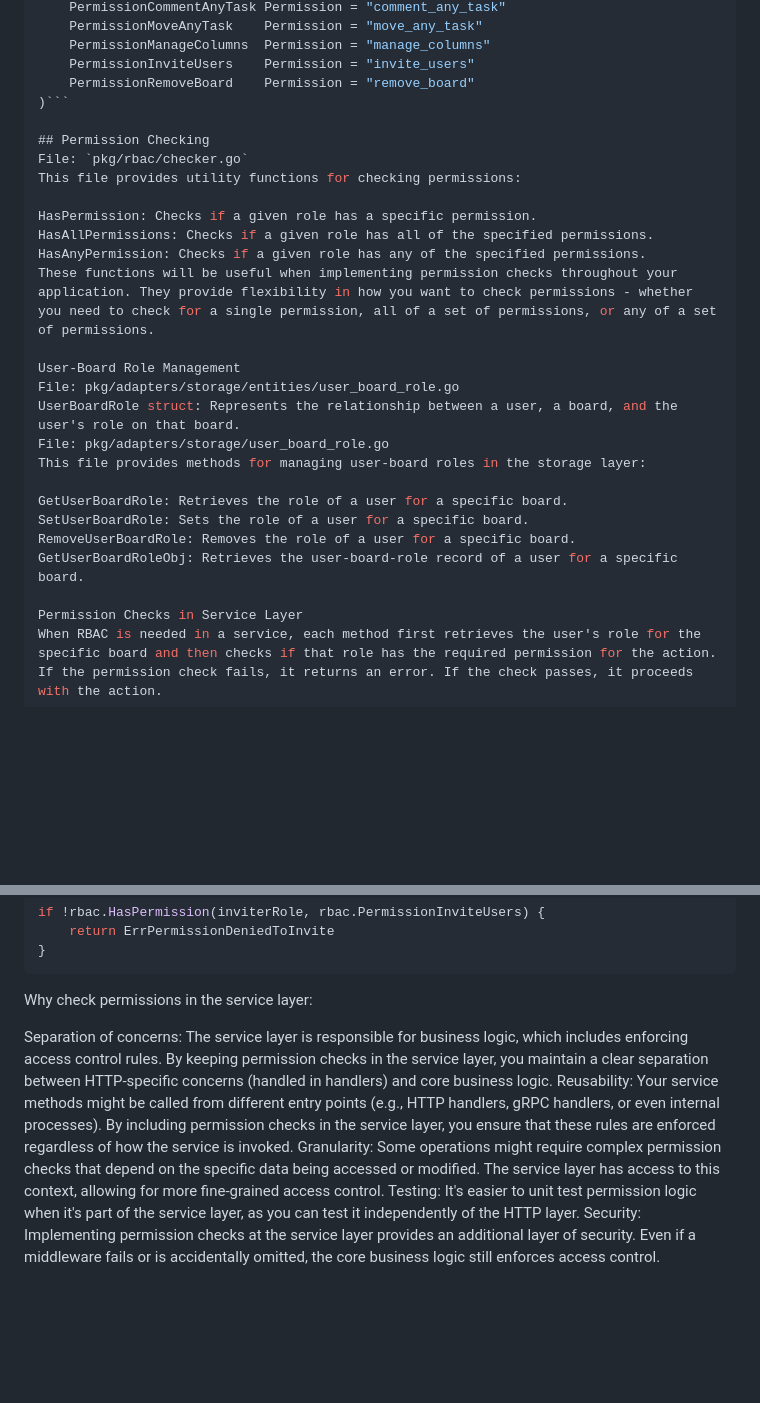
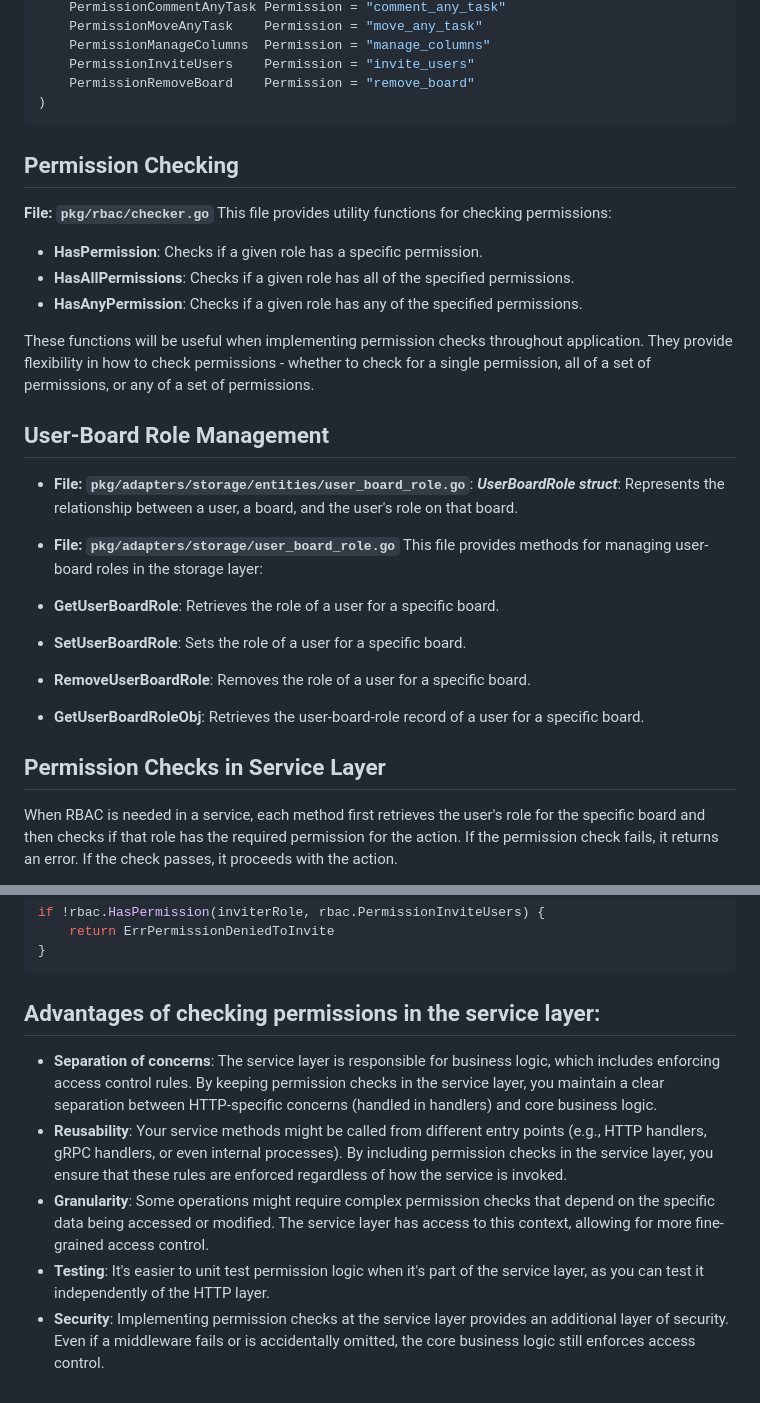
Before and after one commit to HeisenGo/heisen-flow, a Markdown page: docs/rbac/rbac.md, 2 parts joined by grey strips. Drawn GitHub-style; blank space fills up the shorter version.

````diff
--- a/docs/rbac/rbac.md
+++ b/docs/rbac/rbac.md
@@ -47,29 +47,31 @@ const (
     PermissionManageColumns  Permission = "manage_columns"
     PermissionInviteUsers    Permission = "invite_users"
     PermissionRemoveBoard    Permission = "remove_board"
-)```
+)
+```
 
 ## Permission Checking
-File: `pkg/rbac/checker.go`
+**File: `pkg/rbac/checker.go`**
 This file provides utility functions for checking permissions:
 
-HasPermission: Checks if a given role has a specific permission.
-HasAllPermissions: Checks if a given role has all of the specified permissions.
-HasAnyPermission: Checks if a given role has any of the specified permissions.
-These functions will be useful when implementing permission checks throughout your application. They provide flexibility in how you want to check permissions - whether you need to check for a single permission, all of a set of permissions, or any of a set of permissions.
+- **HasPermission**: Checks if a given role has a specific permission.
+- **HasAllPermissions**: Checks if a given role has all of the specified permissions.
+- **HasAnyPermission**: Checks if a given role has any of the specified permissions.
 
-User-Board Role Management
-File: pkg/adapters/storage/entities/user_board_role.go
-UserBoardRole struct: Represents the relationship between a user, a board, and the user's role on that board.
-File: pkg/adapters/storage/user_board_role.go
+These functions will be useful when implementing permission checks throughout application. They provide flexibility in how to check permissions - whether to check for a single permission, all of a set of permissions, or any of a set of permissions.
+
+## User-Board Role Management
+- **File: `pkg/adapters/storage/entities/user_board_role.go`**:
+ ***UserBoardRole struct***: Represents the relationship between a user, a board, and the user's role on that board.
+- **File: `pkg/adapters/storage/user_board_role.go`**
 This file provides methods for managing user-board roles in the storage layer:
 
-GetUserBoardRole: Retrieves the role of a user for a specific board.
-SetUserBoardRole: Sets the role of a user for a specific board.
-RemoveUserBoardRole: Removes the role of a user for a specific board.
-GetUserBoardRoleObj: Retrieves the user-board-role record of a user for a specific board.
+- **GetUserBoardRole**: Retrieves the role of a user for a specific board.
+- **SetUserBoardRole**: Sets the role of a user for a specific board.
+- **RemoveUserBoardRole**: Removes the role of a user for a specific board.
+- **GetUserBoardRoleObj**: Retrieves the user-board-role record of a user for a specific board.
 
-Permission Checks in Service Layer
+## Permission Checks in Service Layer
 When RBAC is needed in a service, each method first retrieves the user's role for the specific board and then checks if that role has the required permission for the action. If the permission check fails, it returns an error. If the check passes, it proceeds with the action.
 
 Example: Invite User to Board
@@ -86,10 +88,10 @@ if !rbac.HasPermission(inviterRole, rbac.PermissionInviteUsers) {
 }
 ```
 
-Why check permissions in the service layer:
+## Advantages of checking permissions in the service layer:
 
-Separation of concerns: The service layer is responsible for business logic, which includes enforcing access control rules. By keeping permission checks in the service layer, you maintain a clear separation between HTTP-specific concerns (handled in handlers) and core business logic.
-Reusability: Your service methods might be called from different entry points (e.g., HTTP handlers, gRPC handlers, or even internal processes). By including permission checks in the service layer, you ensure that these rules are enforced regardless of how the service is invoked.
-Granularity: Some operations might require complex permission checks that depend on the specific data being accessed or modified. The service layer has access to this context, allowing for more fine-grained access control.
-Testing: It's easier to unit test permission logic when it's part of the service layer, as you can test it independently of the HTTP layer.
-Security: Implementing permission checks at the service layer provides an additional layer of security. Even if a middleware fails or is accidentally omitted, the core business logic still enforces access control.
+- **Separation of concerns**: The service layer is responsible for business logic, which includes enforcing access control rules. By keeping permission checks in the service layer, you maintain a clear separation between HTTP-specific concerns (handled in handlers) and core business logic.
+- **Reusability**: Your service methods might be called from different entry points (e.g., HTTP handlers, gRPC handlers, or even internal processes). By including permission checks in the service layer, you ensure that these rules are enforced regardless of how the service is invoked.
+- **Granularity**: Some operations might require complex permission checks that depend on the specific data being accessed or modified. The service layer has access to this context, allowing for more fine-grained access control.
+- **Testing**: It's easier to unit test permission logic when it's part of the service layer, as you can test it independently of the HTTP layer.
+- **Security**: Implementing permission checks at the service layer provides an additional layer of security. Even if a middleware fails or is accidentally omitted, the core business logic still enforces access control.
````
